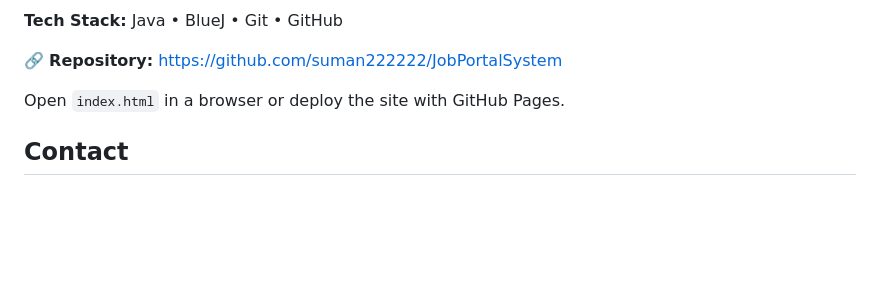
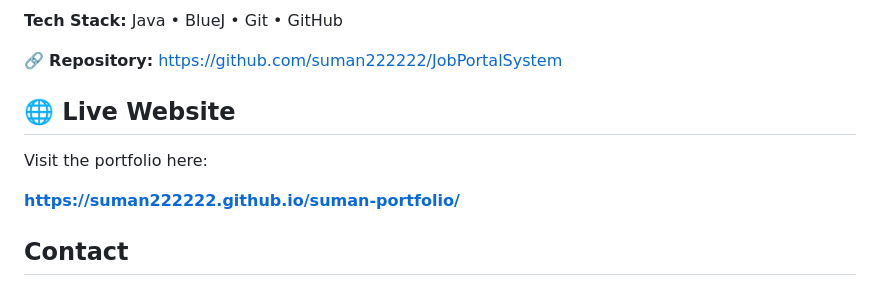
Before and after one commit to suman222222/suman-portfolio, a Markdown page: README.md, the part around one of its changes. Rendered like a GitHub page; blank space fills up the shorter version.

```diff
--- a/README.md
+++ b/README.md
@@ -107,7 +107,11 @@ A Java desktop application connecting job seekers and employers through intellig
 🔗 **Repository:** https://github.com/suman222222/JobPortalSystem
 
 
-Open `index.html` in a browser or deploy the site with GitHub Pages.
+## 🌐 Live Website
+
+Visit the portfolio here:
+
+**https://suman222222.github.io/suman-portfolio/**
 
 ## Contact
 
```
Also changed, not shown: other parts of README.md (+1 -1 lines).
